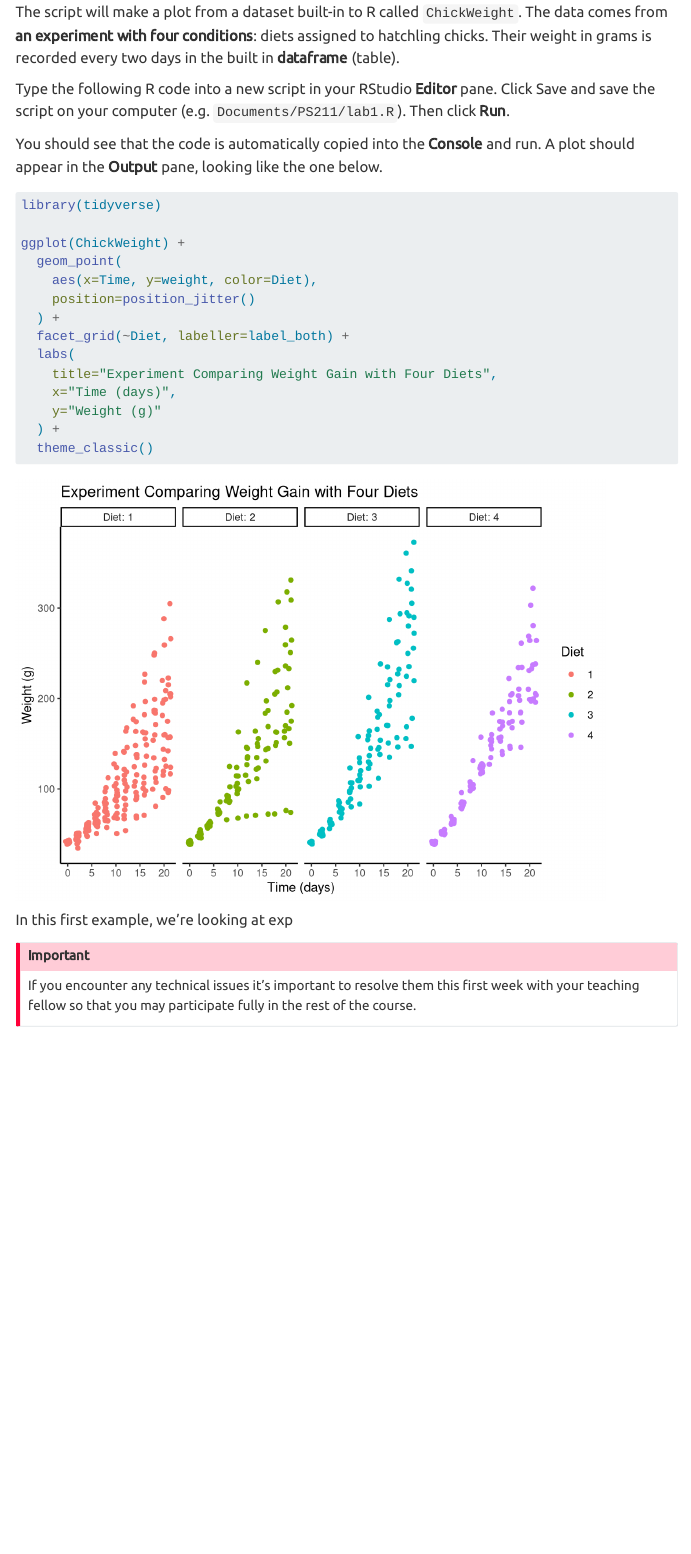
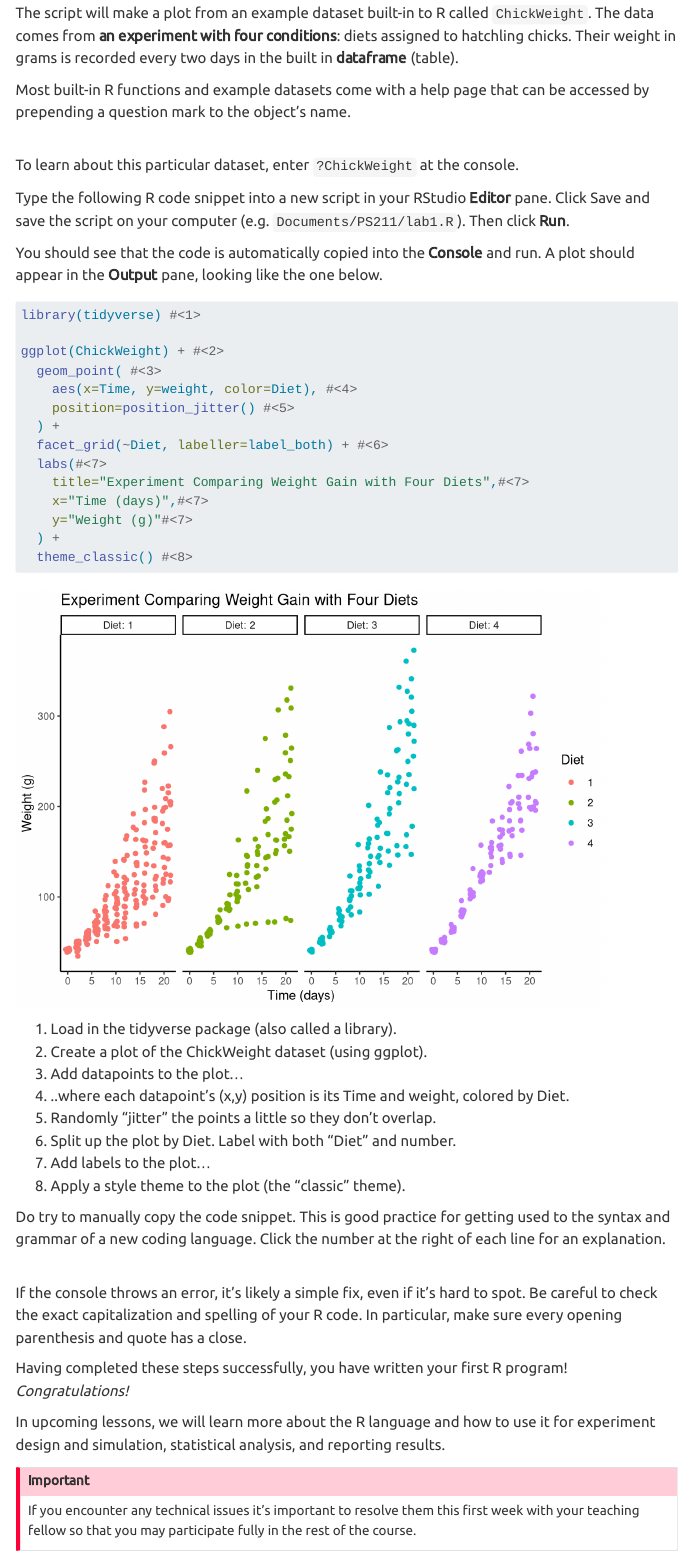
Before and after one commit to exp-des/exp-des.github.io, a Quarto document (Labs/Lab01.qmd): the page in a window 1100 px wide, from 4960 px down before the commit and from 5180 px down after it, so that both start at the same text. Rendered offline with R 4.5, knitr and Pandoc in place of Quarto, with nearby package versions; code that draws random numbers runs with fixed seeds of ours; menus at the side of the page are left out.

Commit message:
feat: lab 1 code annotations, additional help in asides

````diff
--- a/Labs/Lab01.qmd
+++ b/Labs/Lab01.qmd
@@ -3,6 +3,7 @@ title: Getting Ready to Code
 subtitle: Lab 1
 author: Michael Pascale
 date: 2025-09-05
+code-annotations: select
 ---
 
 This lab will orient you to RStudio and the R statistical programming language. We will be installing the software necessary for all future assignments this semester.
@@ -123,7 +124,13 @@ As a motivating example, let's consider the following short but complete script
 
-The script will make a plot from a dataset built-in to R called `ChickWeight`. The data comes from **an experiment with four conditions**: diets assigned to hatchling chicks. Their weight in grams is recorded every two days in the built in **dataframe** (table).
+The script will make a plot from an example dataset built-in to R called `ChickWeight`. The data comes from **an experiment with four conditions**: diets assigned to hatchling chicks. Their weight in grams is recorded every two days in the built in **dataframe** (table).
 
-Type the following R code into a new script in your RStudio **Editor** pane. Click Save and save the script on your computer (e.g. `Documents/PS211/lab1.R`). Then click **Run**.
+:::{.aside}
+Most built-in R functions and example datasets come with a help page that can be accessed by prepending a question mark to the object's name.<br><br>
+
+To learn about this particular dataset, enter `?ChickWeight` at the console.
+:::
+
+Type the following R code snippet into a new script in your RStudio **Editor** pane. Click Save and save the script on your computer (e.g. `Documents/PS211/lab1.R`). Then click **Run**.
 
 You should see that the code is automatically copied into the **Console** and run. A plot should appear in the **Output** pane, looking like the one below.
 
@@ -136,26 +143,39 @@ library(tidyverse)
 
 ```{r}
 #| code-line-numbers: true
-library(tidyverse)
+library(tidyverse) #<1>
 
-ggplot(ChickWeight) +
-  geom_point(
-    aes(x=Time, y=weight, color=Diet),
-    position=position_jitter()
+ggplot(ChickWeight) + #<2>
+  geom_point( #<3>
+    aes(x=Time, y=weight, color=Diet), #<4>
+    position=position_jitter() #<5>
   ) +
-  facet_grid(~Diet, labeller=label_both) +
-  labs(
-    title="Experiment Comparing Weight Gain with Four Diets",
-    x="Time (days)",
-    y="Weight (g)"
+  facet_grid(~Diet, labeller=label_both) + #<6>
+  labs(#<7>
+    title="Experiment Comparing Weight Gain with Four Diets",#<7>
+    x="Time (days)",#<7>
+    y="Weight (g)"#<7>
   ) +
-  theme_classic()
-
+  theme_classic() #<8>
 ```
+1.   Load in the tidyverse package (also called a library).
+2. Create a plot of the ChickWeight dataset (using ggplot).
+3. Add datapoints to the plot...
+4. ..where each datapoint's (x,y) position is its Time and weight, colored by Diet.
+5. Randomly "jitter" the points a little so they don't overlap.
+6. Split up the plot by Diet. Label with both "Diet" and number.
+7. Add labels to the plot...
+8.  Apply a style theme to the plot (the "classic" theme).
 
 :::{.aside}
-In this first example, we're looking at exp
+Do try to manually copy the code snippet. This is good practice for getting used to the syntax and grammar of a new coding language. Click the number at the right of each line for an explanation.<br><br>
+
+If the console throws an error, it's likely a simple fix, even if it's hard to spot. Be careful to check the exact capitalization and spelling of your R code. In particular, make sure every opening parenthesis and quote has a close.
 :::
+
+Having completed these steps successfully, you have written your first R program! _Congratulations!_
+
+In upcoming lessons, we will learn more about the R language and how to use it for experiment design and simulation, statistical analysis, and reporting results.
 
 ::: {.callout-important}
 If you encounter any technical issues it's important to resolve them this first week with your teaching fellow so that you may participate fully in the rest of the course.
--- a/_quarto.yml
+++ b/_quarto.yml
@@ -64,3 +64,4 @@ format:
       dark: github
     code-block-border-left: true
     code-block-bg: true
+    code-copy: false
````
Also changed, not shown: Labs/Lab01.qmd (22 more changed lines).
